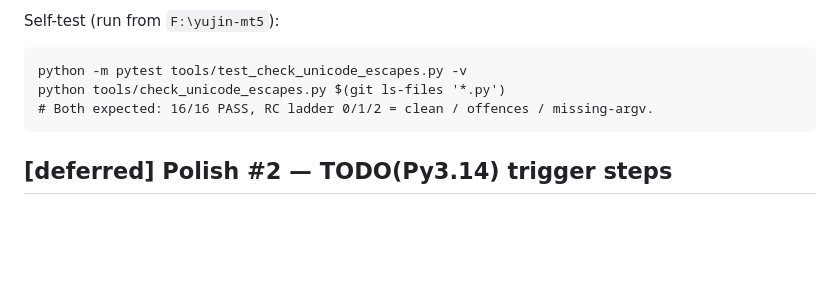
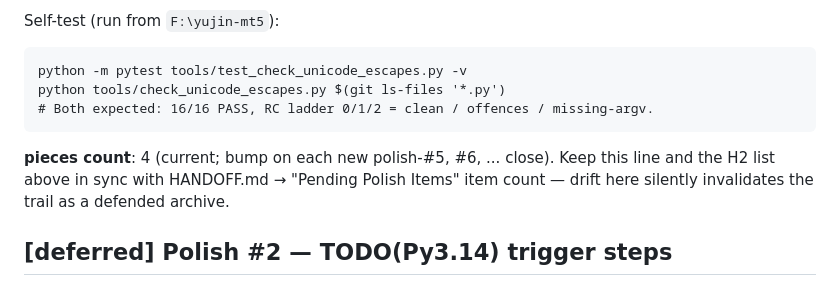
Before and after one commit to OneGearGo/YUJIN-AI-TRADER, a Markdown page: HANDOFF.md, the part around the change. GitHub-like rendering; blank space fills up the shorter version.

Commit message:
docs(handoff): add pieces-count maint stat line at end of Phase 8 v8 polish trail

````diff
--- a/HANDOFF.md
+++ b/HANDOFF.md
@@ -238,6 +238,10 @@ python tools/check_unicode_escapes.py $(git ls-files '*.py')
 # Both expected: 16/16 PASS, RC ladder 0/1/2 = clean / offences / missing-argv.
 ```
 
+**pieces count**: 4 (current; bump on each new polish-#5, #6, ... close). Keep
+this line and the H2 list above in sync with HANDOFF.md → "Pending Polish Items"
+item count — drift here silently invalidates the trail as a defended archive.
+
 ## [deferred] Polish #2 — TODO(Py3.14) trigger steps
 
 The `t""" … t'''` template-string docstring prefix (PEP 750, Python 3.14+) is
````
